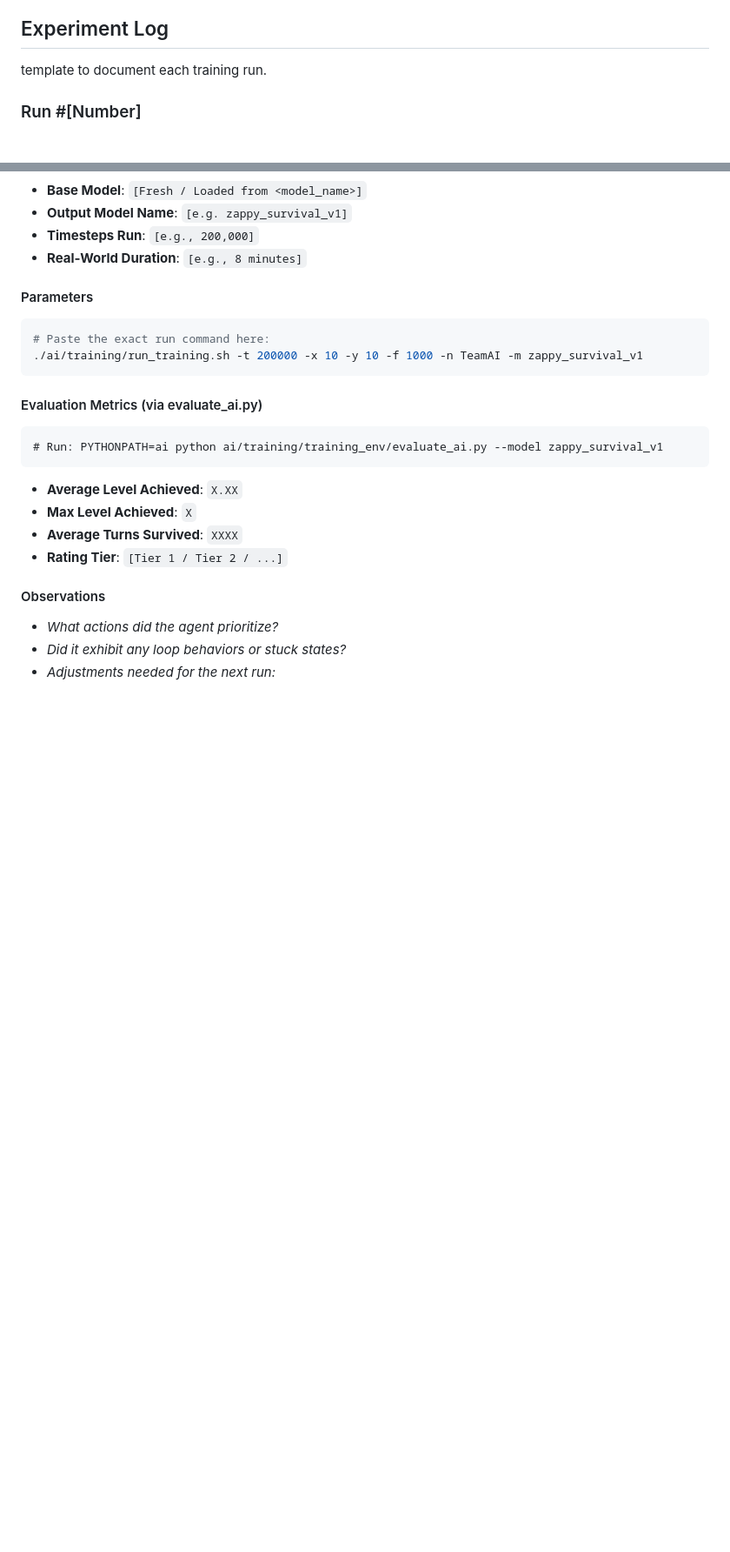
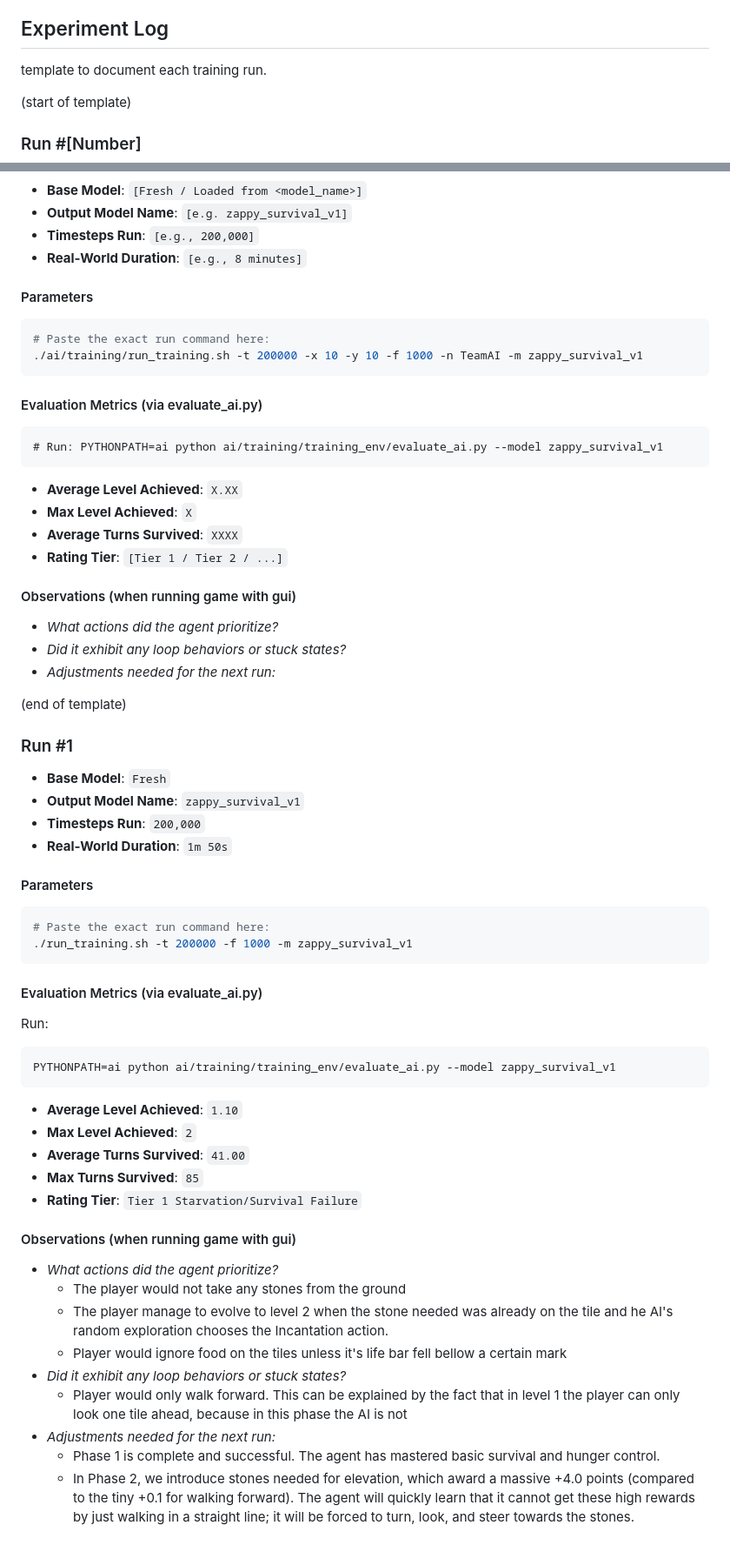
Before and after one commit to GerardPolloRebozado/zappy, a Markdown page: ai/docs/training_log.md, 2 parts joined by grey strips. Shown at 87% size. Rendered like a GitHub page; blank space fills up the shorter version.

Commit message:
docs: updated training log after run n1

````diff
--- a/ai/docs/training_log.md
+++ b/ai/docs/training_log.md
@@ -51,6 +56,7 @@ graph TD
 
 template to document each training run.
 
+(start of template)
 ### Run #[Number]
 - **Base Model**: `[Fresh / Loaded from <model_name>]`
 - **Output Model Name**: `[e.g. zappy_survival_v1]`
@@ -72,7 +78,43 @@ template to document each training run.
 - **Average Turns Survived**: `XXXX`
 - **Rating Tier**: `[Tier 1 / Tier 2 / ...]`
 
-#### Observations
+#### Observations (when running game with gui)
 - *What actions did the agent prioritize?*
 - *Did it exhibit any loop behaviors or stuck states?*
 - *Adjustments needed for the next run:*
+
+(end of template)
+
+### Run #1
+- **Base Model**: `Fresh`
+- **Output Model Name**: `zappy_survival_v1`
+- **Timesteps Run**: `200,000`
+- **Real-World Duration**: `1m 50s`
+
+#### Parameters
+```bash
+# Paste the exact run command here:
+./run_training.sh -t 200000 -f 1000 -m zappy_survival_v1
+```
+
+#### Evaluation Metrics (via evaluate_ai.py)
+Run:
+```
+PYTHONPATH=ai python ai/training/training_env/evaluate_ai.py --model zappy_survival_v1
+```
+- **Average Level Achieved**: `1.10`
+- **Max Level Achieved**: `2`
+- **Average Turns Survived**: `41.00`
+- **Max Turns Survived**: `85`
+- **Rating Tier**: `Tier 1 Starvation/Survival Failure`
+
+#### Observations (when running game with gui)
+- *What actions did the agent prioritize?*
+  - The player would not take any stones from the ground
+  - The player manage to evolve to level 2 when the stone needed was already on the tile and he AI's random exploration chooses the Incantation action.
+  - Player would ignore food on the tiles unless it's life bar fell bellow a certain mark
+- *Did it exhibit any loop behaviors or stuck states?*
+  - Player would only walk forward. This can be explained by the fact that in level 1 the player can only look one tile ahead, because in this phase the AI is not
+- *Adjustments needed for the next run:*
+  - Phase 1 is complete and successful. The agent has mastered basic survival and hunger control.
+  - In Phase 2, we introduce stones needed for elevation, which award a massive +4.0 points (compared to the tiny +0.1 for walking forward). The agent will quickly learn that it cannot get these high rewards by just walking in a straight line; it will be forced to turn, look, and steer towards the stones.
````
Also changed, not shown: other parts of ai/docs/training_log.md (+6 -1 lines).
